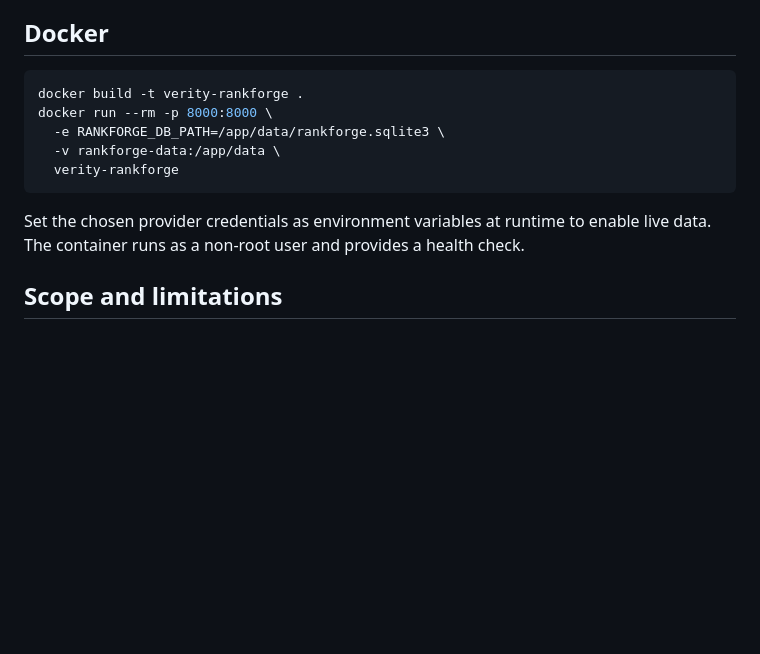
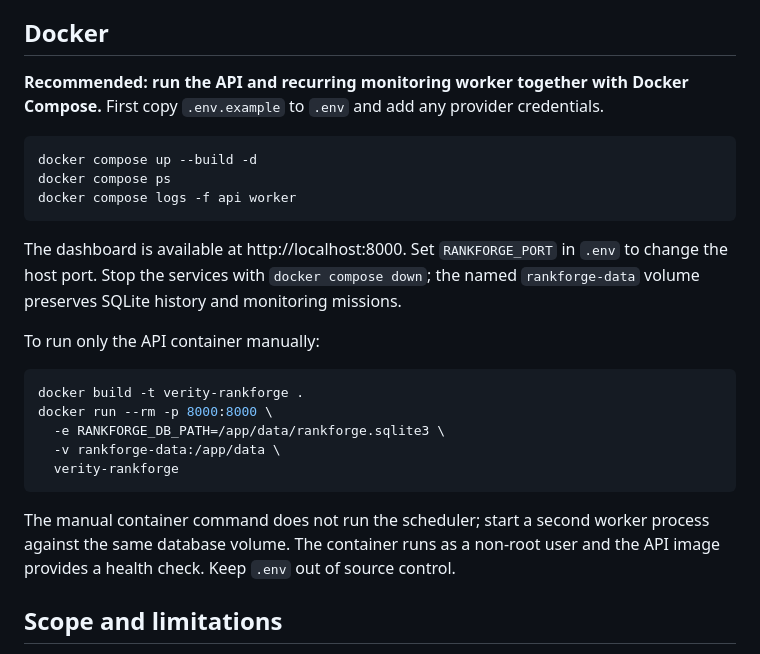
Before and after one commit to muhammadsaeed-ai/verity-rankforge, a Markdown page: README.md, the part around the change. GitHub-like rendering; blank space fills up the shorter version.

Commit message:
Document complete API-plus-worker Docker Compose operation

```diff
--- a/README.md
+++ b/README.md
@@ -211,6 +211,18 @@ GitHub Actions runs compilation and regression tests on pushes and pull requests
 
 ## Docker
 
+**Recommended: run the API and recurring monitoring worker together with Docker Compose.** First copy `.env.example` to `.env` and add any provider credentials.
+
+~~~bash
+docker compose up --build -d
+docker compose ps
+docker compose logs -f api worker
+~~~
+
+The dashboard is available at http://localhost:8000. Set `RANKFORGE_PORT` in `.env` to change the host port. Stop the services with `docker compose down`; the named `rankforge-data` volume preserves SQLite history and monitoring missions.
+
+To run only the API container manually:
+
 ~~~bash
 docker build -t verity-rankforge .
 docker run --rm -p 8000:8000 \
@@ -219,7 +231,7 @@ docker run --rm -p 8000:8000 \
   verity-rankforge
 ~~~
 
-Set the chosen provider credentials as environment variables at runtime to enable live data. The container runs as a non-root user and provides a health check.
+The manual container command does not run the scheduler; start a second worker process against the same database volume. The container runs as a non-root user and the API image provides a health check. Keep `.env` out of source control.
 
 ## Scope and limitations
 
```
